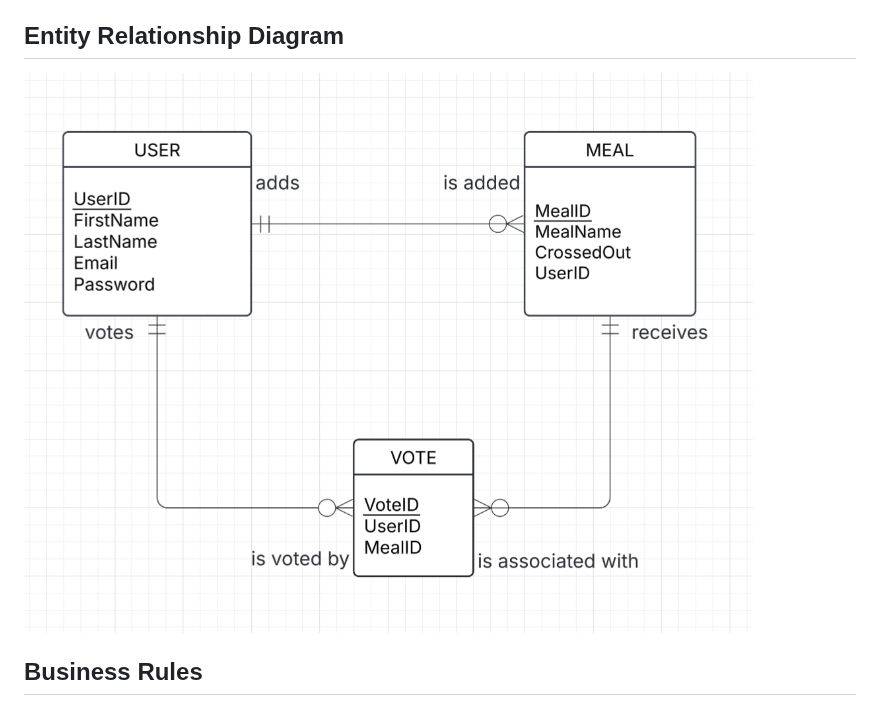
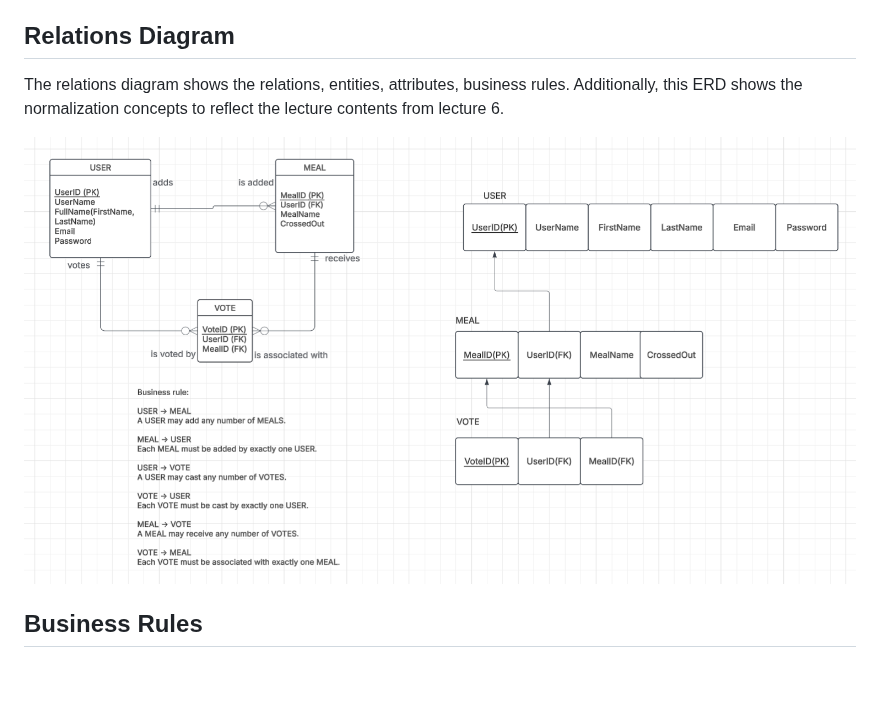
Before and after one commit to kanna210/project1, a Markdown page: README.md, the part around the change. Drawn GitHub-style; pictures changed too: images/ERD_Oct19.png (added); blank space fills up the shorter version.

Commit message:
Update ERD and add relations diagram

```diff
--- a/README.md
+++ b/README.md
@@ -21,9 +21,13 @@ The intended users are friends, roommates, family members, partners, or can be a
 - Vote for meal ideas
 - Randomly select a meal from the voted meal ideas
 
-## Entity Relationship Diagram
+## Relations Diagram
 
-![Meal Picker ERD](images/erd.png)
+The relations diagram shows the relations, entities, attributes, business rules.
+Additionally, this ERD shows the normalization concepts to reflect the lecture contents from lecture 6.
+
+![Meal Picker Relations](images/ERD_Oct19.png)
+
 
 ## Business Rules
 
```
